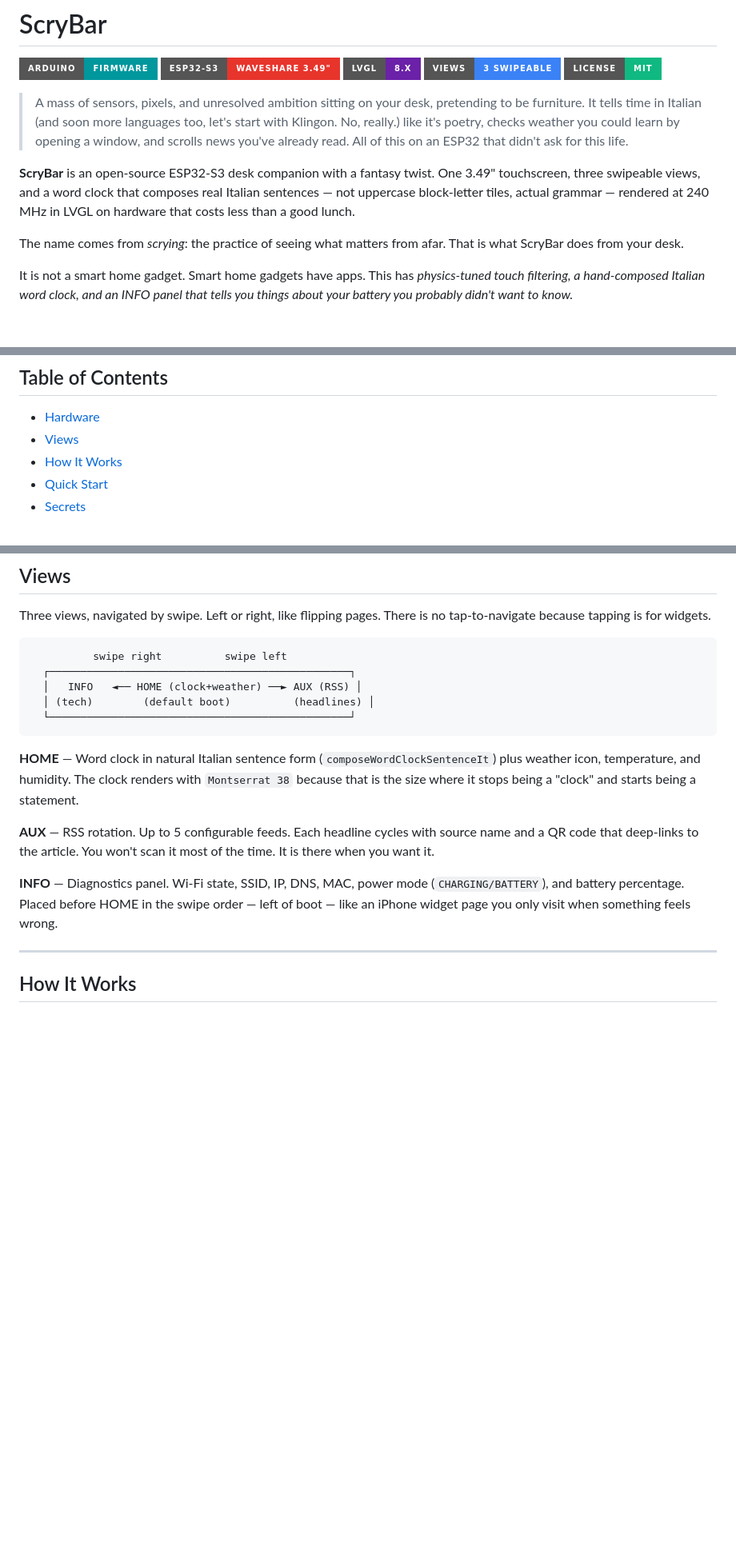
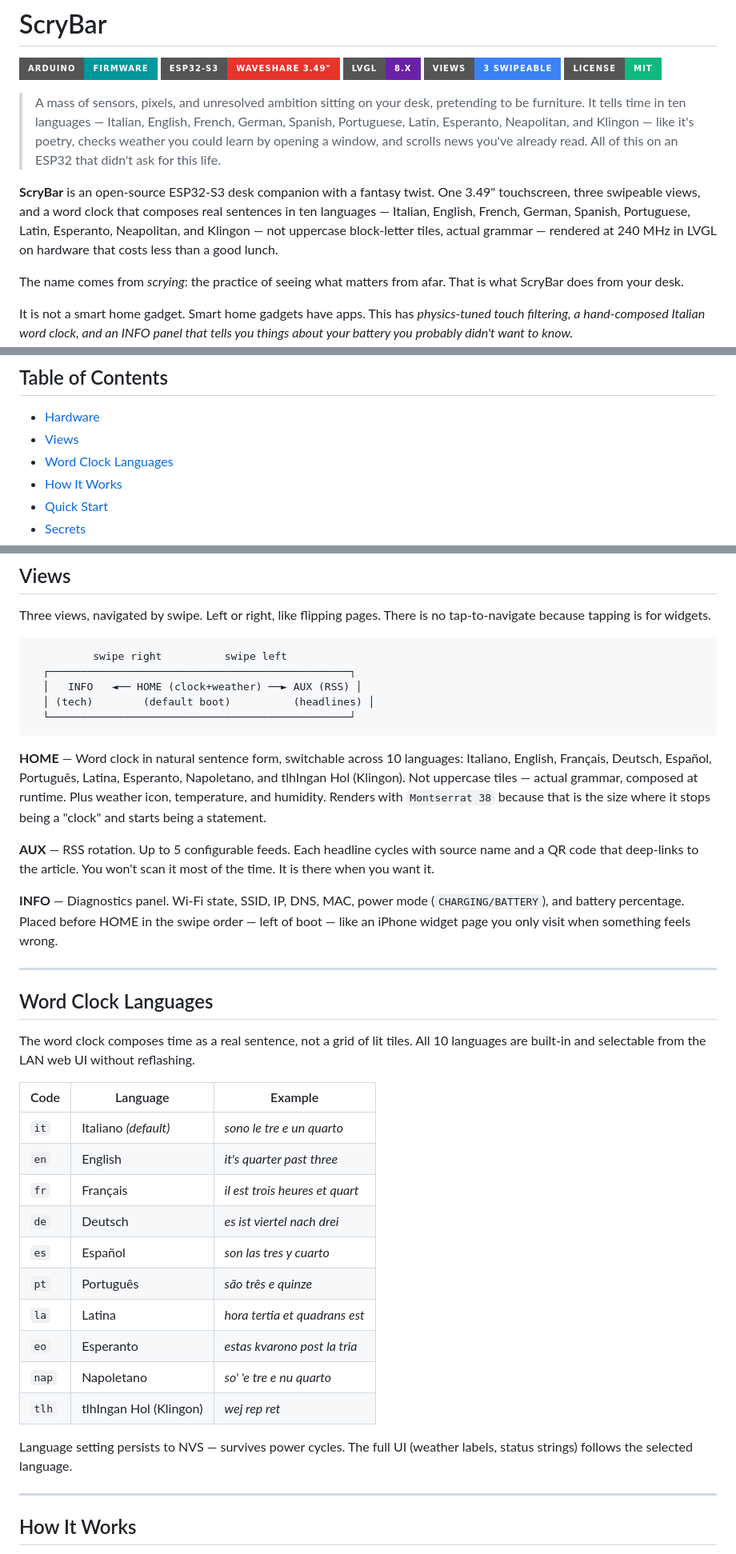
Before and after one commit to enuzzo/scrybar, a Markdown page: README.md, 3 parts joined by grey strips. Shown at 80% size. Rendered like a GitHub page; badges without logos; blank space fills up the shorter version.

Commit message:
docs: update README with full 10-language word clock support
Remove outdated "Italian only / Klingon coming soon" references.
Add dedicated Word Clock Languages section with all 10 built-in
languages (it, en, fr, de, es, pt, la, eo, nap, tlh) and example
sentences. Update tagline, intro, HOME view description, Open Source
Spirit, and footer accordingly.

Co-Authored-By: Claude Sonnet 4.6 <noreply@anthropic.com>

````diff
--- a/README.md
+++ b/README.md
@@ -7,11 +7,11 @@
 [![License](https://img.shields.io/badge/License-MIT-10B981?style=for-the-badge)](./LICENSE)
 
 > A mass of sensors, pixels, and unresolved ambition sitting on your desk, pretending to be furniture.
-> It tells time in Italian (and soon more languages too, let's start with Klingon. No, really.) like it's poetry, checks weather you could learn by opening a window,
-> and scrolls news you've already read.
+> It tells time in ten languages — Italian, English, French, German, Spanish, Portuguese, Latin, Esperanto, Neapolitan, and Klingon — like it's poetry,
+> checks weather you could learn by opening a window, and scrolls news you've already read.
 > All of this on an ESP32 that didn't ask for this life.
 
-**ScryBar** is an open-source ESP32-S3 desk companion with a fantasy twist. One 3.49" touchscreen, three swipeable views, and a word clock that composes real Italian sentences — not uppercase block-letter tiles, actual grammar — rendered at 240 MHz in LVGL on hardware that costs less than a good lunch.
+**ScryBar** is an open-source ESP32-S3 desk companion with a fantasy twist. One 3.49" touchscreen, three swipeable views, and a word clock that composes real sentences in ten languages — Italian, English, French, German, Spanish, Portuguese, Latin, Esperanto, Neapolitan, and Klingon — not uppercase block-letter tiles, actual grammar — rendered at 240 MHz in LVGL on hardware that costs less than a good lunch.
 
 The name comes from *scrying*: the practice of seeing what matters from afar. That is what ScryBar does from your desk.
 
@@ -36,6 +36,7 @@ We gave it three swipeable views, a QR code generator, and an existential purpos
 
 - [Hardware](#hardware)
 - [Views](#views)
+- [Word Clock Languages](#word-clock-languages)
 - [How It Works](#how-it-works)
 - [Quick Start](#quick-start)
 - [Secrets](#secrets)
@@ -76,11 +77,32 @@ Three views, navigated by swipe. Left or right, like flipping pages. There is no
   └────────────────────────────────────────────────┘
 ```
 
-**HOME** — Word clock in natural Italian sentence form (`composeWordClockSentenceIt`) plus weather icon, temperature, and humidity. The clock renders with `Montserrat 38` because that is the size where it stops being a "clock" and starts being a statement.
+**HOME** — Word clock in natural sentence form, switchable across 10 languages: Italiano, English, Français, Deutsch, Español, Português, Latina, Esperanto, Napoletano, and tlhIngan Hol (Klingon). Not uppercase tiles — actual grammar, composed at runtime. Plus weather icon, temperature, and humidity. Renders with `Montserrat 38` because that is the size where it stops being a "clock" and starts being a statement.
 
 **AUX** — RSS rotation. Up to 5 configurable feeds. Each headline cycles with source name and a QR code that deep-links to the article. You won't scan it most of the time. It is there when you want it.
 
 **INFO** — Diagnostics panel. Wi-Fi state, SSID, IP, DNS, MAC, power mode (`CHARGING/BATTERY`), and battery percentage. Placed before HOME in the swipe order — left of boot — like an iPhone widget page you only visit when something feels wrong.
+
+---
+
+## Word Clock Languages
+
+The word clock composes time as a real sentence, not a grid of lit tiles. All 10 languages are built-in and selectable from the LAN web UI without reflashing.
+
+| Code | Language | Example |
+|---|---|---|
+| `it` | Italiano *(default)* | *sono le tre e un quarto* |
+| `en` | English | *it's quarter past three* |
+| `fr` | Français | *il est trois heures et quart* |
+| `de` | Deutsch | *es ist viertel nach drei* |
+| `es` | Español | *son las tres y cuarto* |
+| `pt` | Português | *são três e quinze* |
+| `la` | Latina | *hora tertia et quadrans est* |
+| `eo` | Esperanto | *estas kvarono post la tria* |
+| `nap` | Napoletano | *so' 'e tre e nu quarto* |
+| `tlh` | tlhIngan Hol (Klingon) | *wej rep ret* |
+
+Language setting persists to NVS — survives power cycles. The full UI (weather labels, status strings) follows the selected language.
 
 ---
 
````
Also changed, not shown: other parts of README.md (+2 -2 lines).
